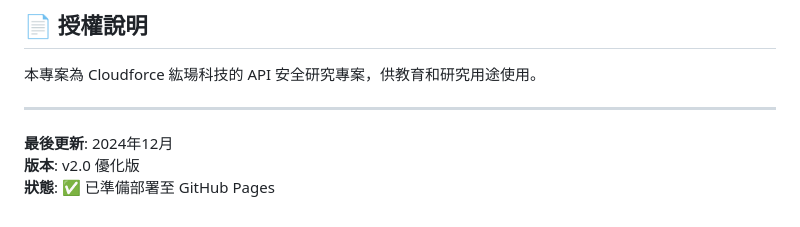
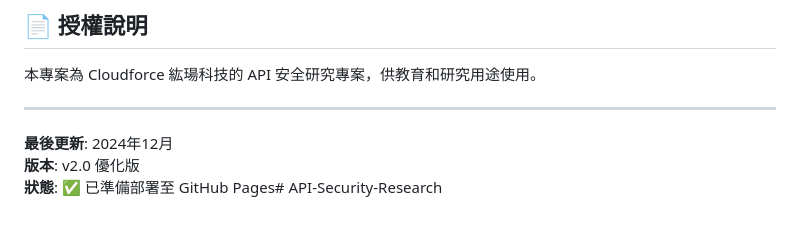
Before and after one commit to Slamer-1222/API-Security-Research, a Markdown page: README.md, the part around the change. GitHub-like rendering.

```diff
--- a/README.md
+++ b/README.md
@@ -134,4 +134,4 @@
 
 **最後更新**: 2024年12月
 **版本**: v2.0 優化版
-**狀態**: ✅ 已準備部署至 GitHub Pages
+**狀態**: ✅ 已準備部署至 GitHub Pages# API-Security-Research
```
